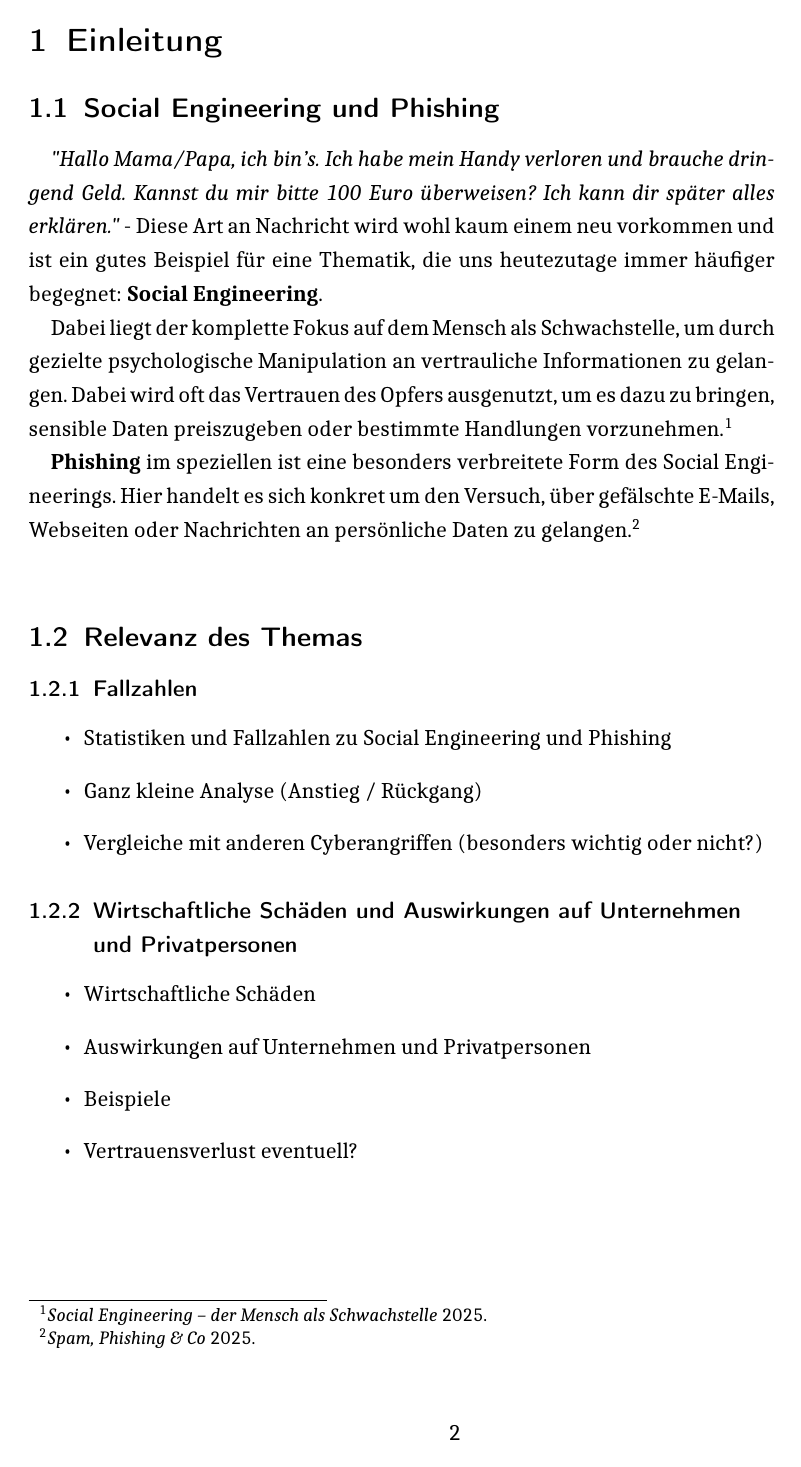
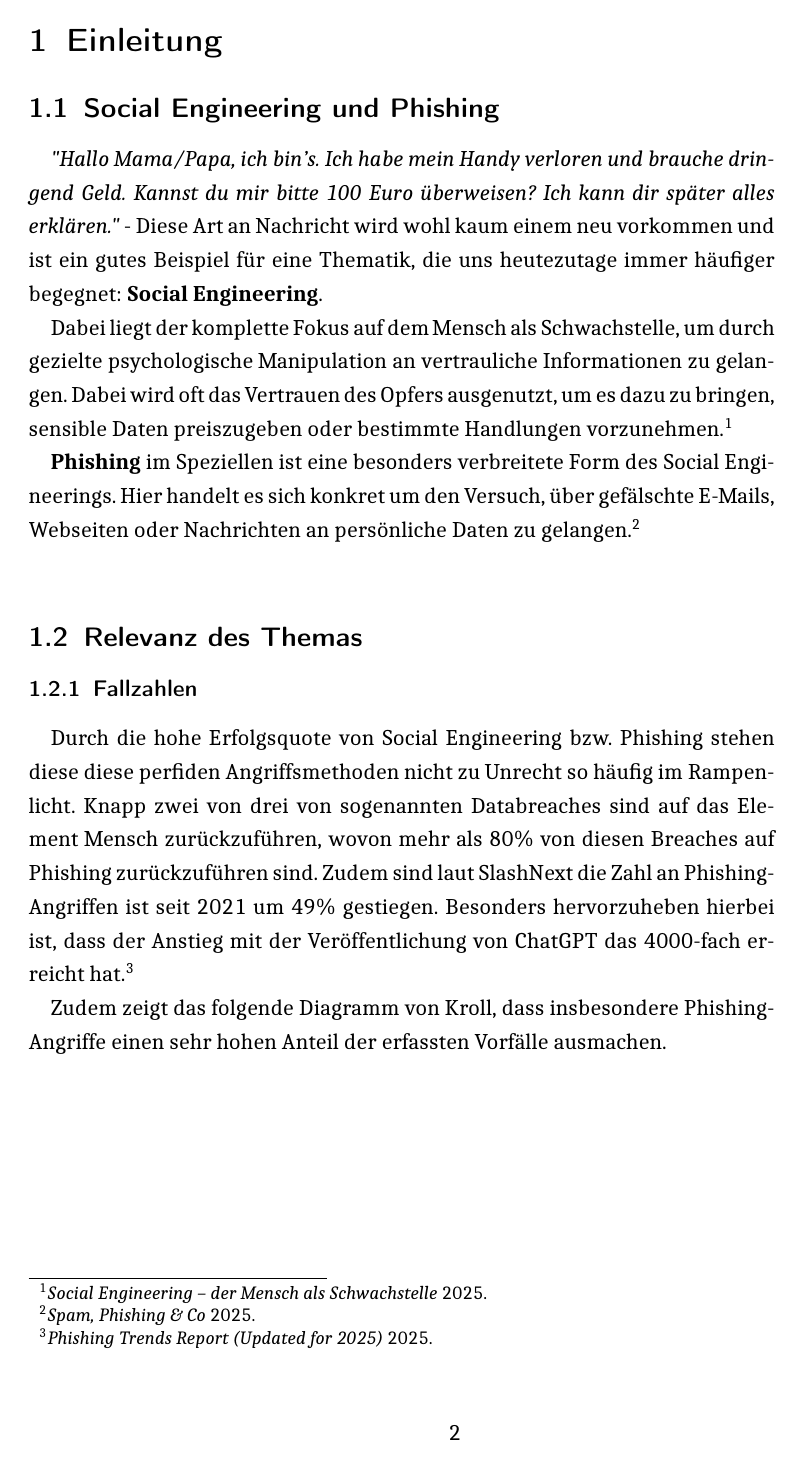
Before and after one commit to thprinkleth/SeminararbeitSocialEngineering, a LaTeX document (Seminararbeit.tex, which reads Quellen.bib): page 3 of 7 before the commit and page 3 of 8 after it. The pictures show the PDF file Seminararbeit.pdf that the author committed with the source.

Commit message:
- Added 1.2.1 - Fixed Typo in 1.1
Leider 1.2.2 nicht mehr geschafft.

TODO:
- Freitag 1.2.2 formulieren
- 3 Skippen fürs erste, Fokus auf 4+5, danach Fazit. Am Ende 3. formulieren und 2. ändern wegen Zeichenlimit (falls nötig/möglich)

```diff
--- a/Quellen.bib
+++ b/Quellen.bib
@@ -25,0 +34,4 @@
+  title        = {Phishing Trends Report (Updated for 2025)},
+  url          = {https://hoxhunt.com/guide/phishing-trends-report#part-i-phishing-trends-amp-statistics},
+  urldate      = {2025-05-21},
+}
--- a/Seminararbeit.tex
+++ b/Seminararbeit.tex
@@ -136,19 +138,27 @@ Dabei liegt der komplette Fokus auf dem Mensch als Schwachstelle, um durch gezie
 Manipulation an vertrauliche Informationen zu gelangen. Dabei wird oft das Vertrauen des Opfers ausgenutzt,
 um es dazu zu bringen, sensible Daten preiszugeben oder bestimmte Handlungen vorzunehmen.\footcite{BSISocialEngineering}
 \par
-\textbf{Phishing} im speziellen ist eine besonders verbreitete Form des Social Engineerings.
+\textbf{Phishing} im Speziellen ist eine besonders verbreitete Form des Social Engineerings.
 Hier handelt es sich konkret um den Versuch, über gefälschte E-Mails, Webseiten oder
 Nachrichten an persönliche Daten zu gelangen.\footcite{BSIPhishing}\\
 
 \subsection{Relevanz des Themas}
 
-% TODO
 \subsubsection{Fallzahlen}
-\begin{itemize}
-  \item Statistiken und Fallzahlen zu Social Engineering und Phishing
-  \item Ganz kleine Analyse (Anstieg / Rückgang)
-  \item Vergleiche mit anderen Cyberangriffen (besonders wichtig oder nicht?)
-\end{itemize}
+Durch die hohe Erfolgsquote von Social Engineering bzw. Phishing stehen diese diese perfiden
+Angriffsmethoden nicht zu Unrecht so häufig im Rampenlicht. Knapp zwei von drei von sogenannten
+Databreaches sind auf das Element Mensch zurückzuführen, wovon mehr als 80\% von diesen Breaches
+auf Phishing zurückzuführen sind. Zudem sind laut SlashNext die Zahl an Phishing-Angriffen ist
+seit 2021 um 49\% gestiegen. Besonders hervorzuheben hierbei ist, dass der Anstieg mit der
+Veröffentlichung von ChatGPT das 4000-fach erreicht hat.\footcite{HoxHunt_Report}
+\par
+Zudem zeigt das folgende Diagramm von Kroll, dass insbesondere Phishing-Angriffe einen sehr
+hohen Anteil der erfassten Vorfälle ausmachen.
+\begin{figure}[H]
+    \centering
+    \includegraphics[width=0.7\textwidth]{Kroll_Statistics_AccessMethods.png}
+    \caption{\cite{Kroll_Numbers}. S. 8}
+\end{figure}
 
 % TODO
 \subsubsection{Wirtschaftliche Schäden und Auswirkungen auf Unternehmen und Privatpersonen}
```
Also changed, not shown: Kroll_Statistics_AccessMethods.png (added), Seminararbeit.pdf, Quellen.bib (8 more changed lines), Seminararbeit.tex (2 more changed lines).
